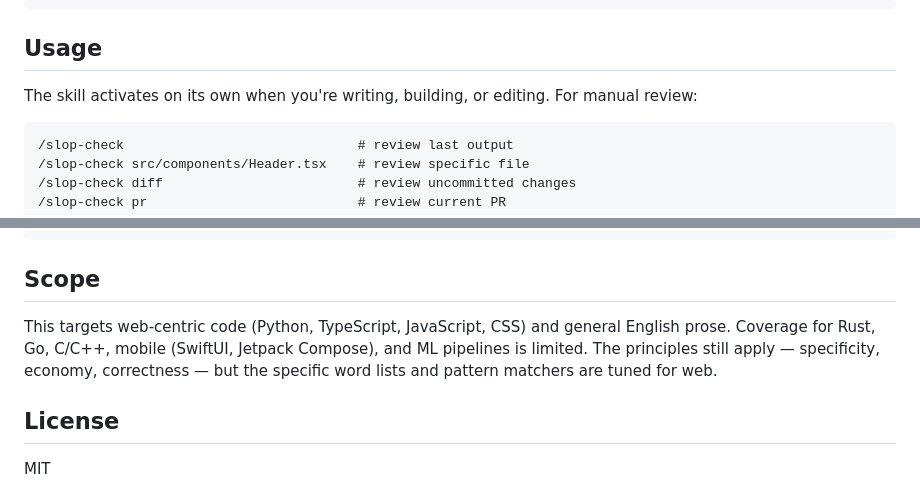
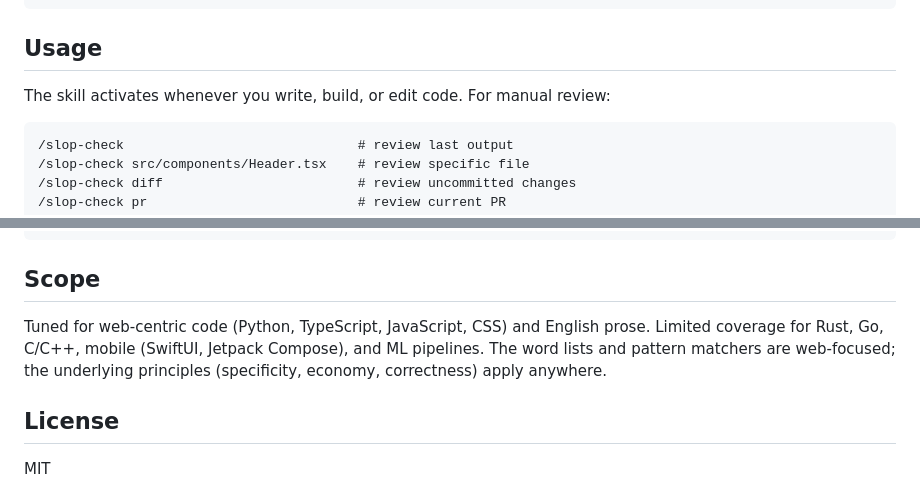
Before and after one commit to TheMizeGuy/anti-slop, a Markdown page: README.md, 2 parts joined by grey strips. GitHub-like rendering.

````diff
--- a/README.md
+++ b/README.md
@@ -59,7 +57,7 @@ claude --plugin-dir /path/to/anti-slop
 
 ## Usage
 
-The skill activates on its own when you're writing, building, or editing. For manual review:
+The skill activates whenever you write, build, or edit code. For manual review:
 
 ```
 /slop-check                              # review last output
@@ -82,7 +80,7 @@ Drop a `.anti-slop/config.json` in your project if you need to allow specific wo
 
 ## Scope
 
-This targets web-centric code (Python, TypeScript, JavaScript, CSS) and general English prose. Coverage for Rust, Go, C/C++, mobile (SwiftUI, Jetpack Compose), and ML pipelines is limited. The principles still apply — specificity, economy, correctness — but the specific word lists and pattern matchers are tuned for web.
+Tuned for web-centric code (Python, TypeScript, JavaScript, CSS) and English prose. Limited coverage for Rust, Go, C/C++, mobile (SwiftUI, Jetpack Compose), and ML pipelines. The word lists and pattern matchers are web-focused; the underlying principles (specificity, economy, correctness) apply anywhere.
 
 ## License
 
````
Also changed, not shown: other parts of README.md (+5 -7 lines).
